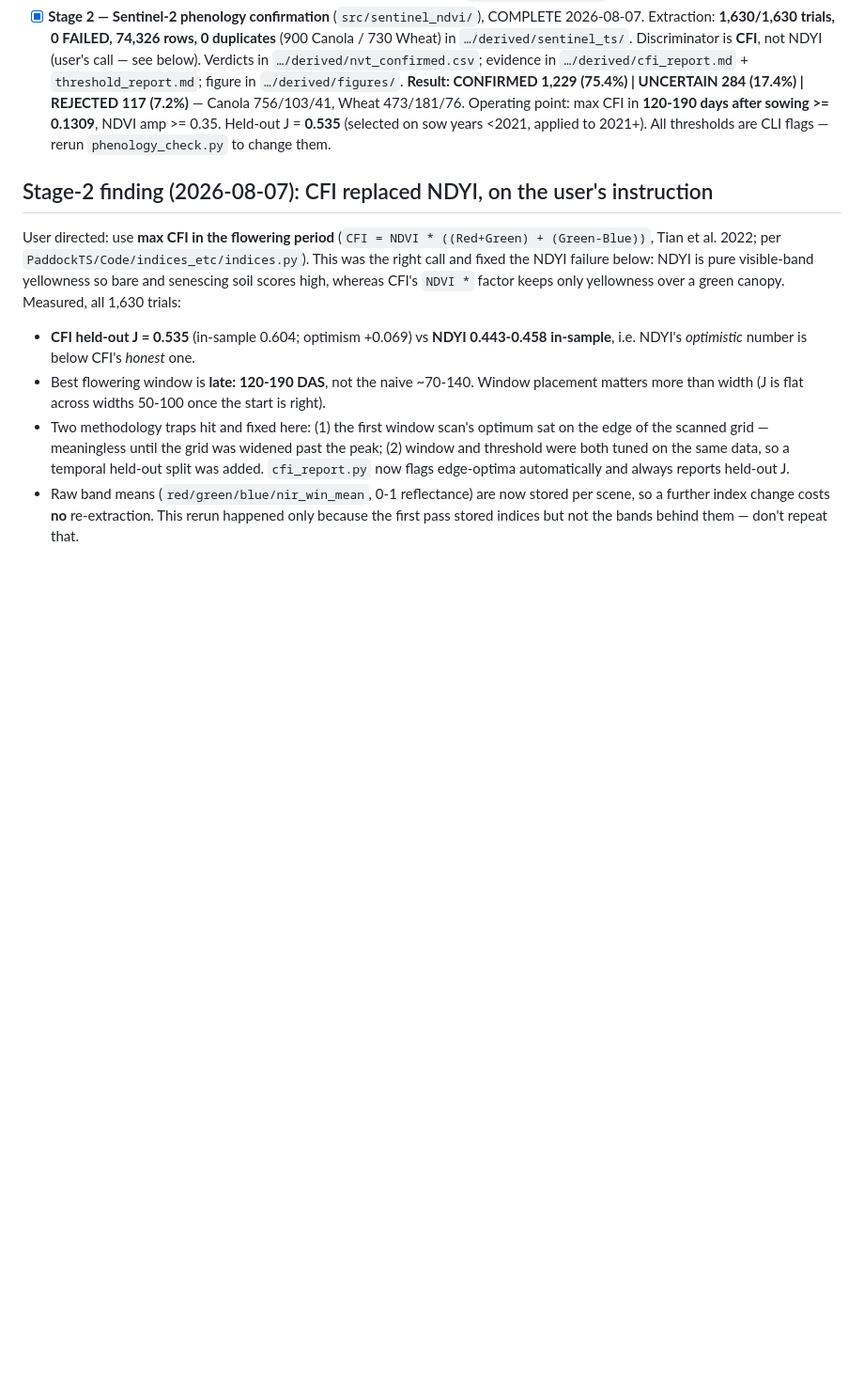
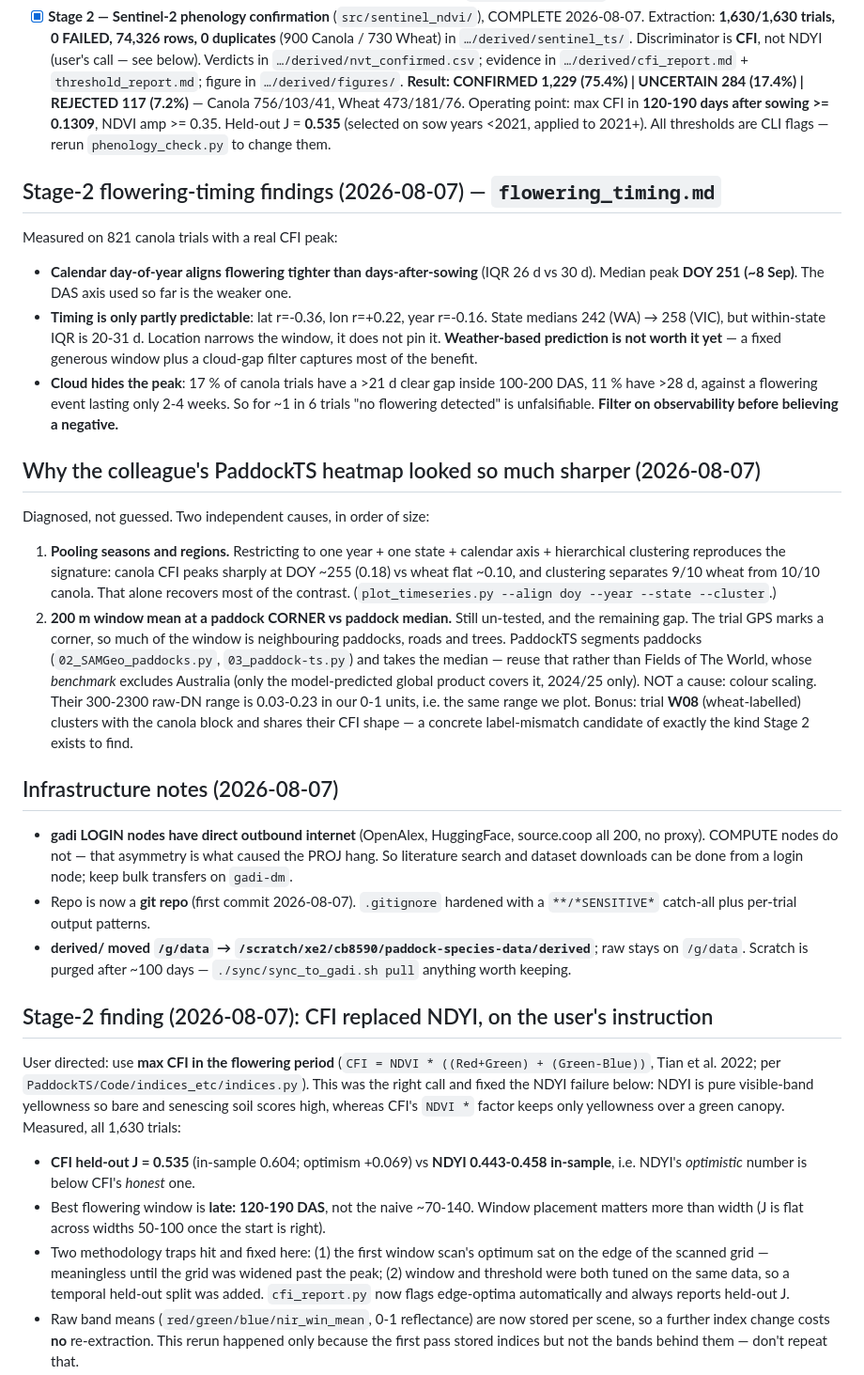
Before and after one commit to ChristopherBradley/paddock-species, a Markdown page: memory/MEMORY.md, the part around the change. Shown at 94% size. Drawn GitHub-style; blank space fills up the shorter version.

Commit message:
Record flowering-timing, heatmap-diagnosis and infrastructure findings
Co-Authored-By: Claude Opus 5 <noreply@anthropic.com>

```diff
--- a/memory/MEMORY.md
+++ b/memory/MEMORY.md
@@ -15,6 +15,48 @@
       Operating point: max CFI in **120-190 days after sowing >= 0.1309**, NDVI amp >= 0.35.
       Held-out J = **0.535** (selected on sow years <2021, applied to 2021+).
       All thresholds are CLI flags — rerun `phenology_check.py` to change them.
+
+## Stage-2 flowering-timing findings (2026-08-07) — `flowering_timing.md`
+Measured on 821 canola trials with a real CFI peak:
+- **Calendar day-of-year aligns flowering tighter than days-after-sowing** (IQR 26 d vs
+  30 d). Median peak **DOY 251 (~8 Sep)**. The DAS axis used so far is the weaker one.
+- **Timing is only partly predictable**: lat r=-0.36, lon r=+0.22, year r=-0.16. State
+  medians 242 (WA) → 258 (VIC), but within-state IQR is 20-31 d. Location narrows the
+  window, it does not pin it. **Weather-based prediction is not worth it yet** — a fixed
+  generous window plus a cloud-gap filter captures most of the benefit.
+- **Cloud hides the peak**: 17 % of canola trials have a >21 d clear gap inside 100-200 DAS,
+  11 % have >28 d, against a flowering event lasting only 2-4 weeks. So for ~1 in 6 trials
+  "no flowering detected" is unfalsifiable. **Filter on observability before believing a
+  negative.**
+
+## Why the colleague's PaddockTS heatmap looked so much sharper (2026-08-07)
+Diagnosed, not guessed. Two independent causes, in order of size:
+1. **Pooling seasons and regions.** Restricting to one year + one state + calendar axis +
+   hierarchical clustering reproduces the signature: canola CFI peaks sharply at DOY ~255
+   (0.18) vs wheat flat ~0.10, and clustering separates 9/10 wheat from 10/10 canola. That
+   alone recovers most of the contrast. (`plot_timeseries.py --align doy --year --state
+   --cluster`.)
+2. **200 m window mean at a paddock CORNER vs paddock median.** Still un-tested, and the
+   remaining gap. The trial GPS marks a corner, so much of the window is neighbouring
+   paddocks, roads and trees. PaddockTS segments paddocks (`02_SAMGeo_paddocks.py`,
+   `03_paddock-ts.py`) and takes the median — reuse that rather than Fields of The World,
+   whose *benchmark* excludes Australia (only the model-predicted global product covers it,
+   2024/25 only).
+NOT a cause: colour scaling. Their 300-2300 raw-DN range is 0.03-0.23 in our 0-1 units,
+i.e. the same range we plot.
+Bonus: trial **W08** (wheat-labelled) clusters with the canola block and shares their CFI
+shape — a concrete label-mismatch candidate of exactly the kind Stage 2 exists to find.
+
+## Infrastructure notes (2026-08-07)
+- **gadi LOGIN nodes have direct outbound internet** (OpenAlex, HuggingFace, source.coop all
+  200, no proxy). COMPUTE nodes do not — that asymmetry is what caused the PROJ hang. So
+  literature search and dataset downloads can be done from a login node; keep bulk transfers
+  on `gadi-dm`.
+- Repo is now a **git repo** (first commit 2026-08-07). `.gitignore` hardened with a
+  `**/*SENSITIVE*` catch-all plus per-trial output patterns.
+- **derived/ moved `/g/data` → `/scratch/xe2/cb8590/paddock-species-data/derived`**; raw stays
+  on `/g/data`. Scratch is purged after ~100 days — `./sync/sync_to_gadi.sh pull` anything
+  worth keeping.
 
 ## Stage-2 finding (2026-08-07): CFI replaced NDYI, on the user's instruction
 User directed: use **max CFI in the flowering period** (`CFI = NDVI * ((Red+Green) +
```
